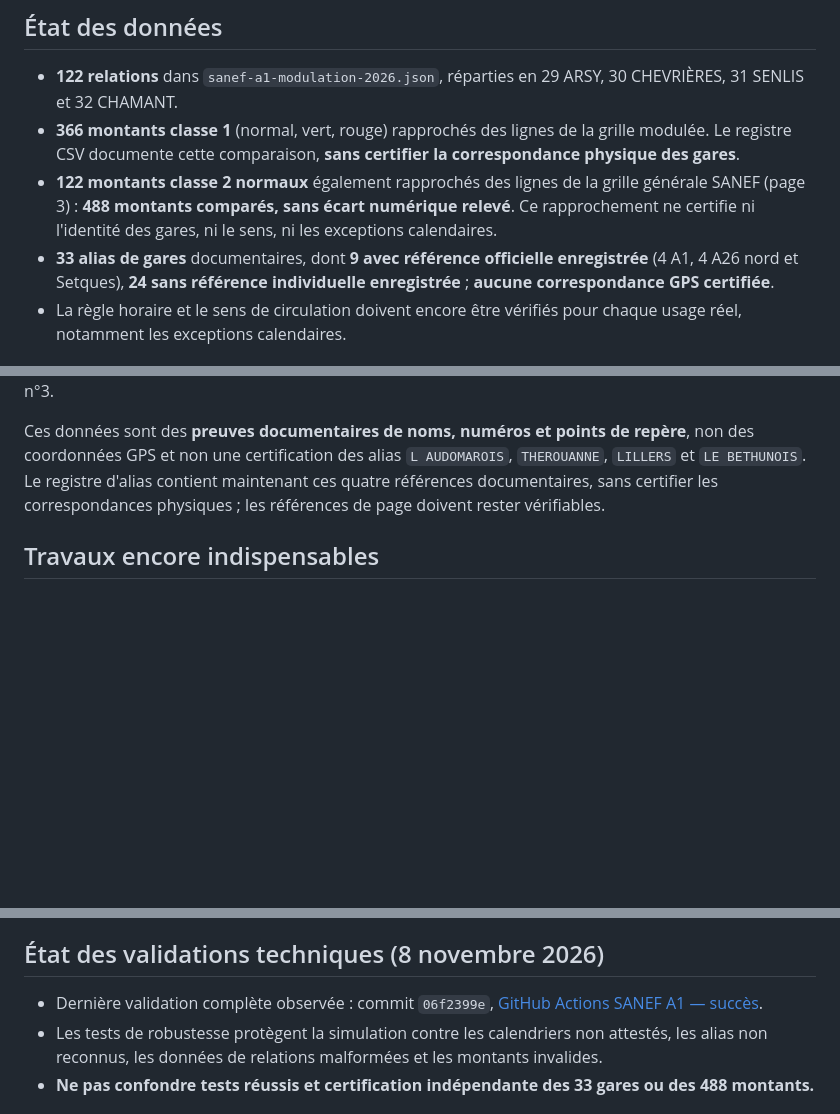
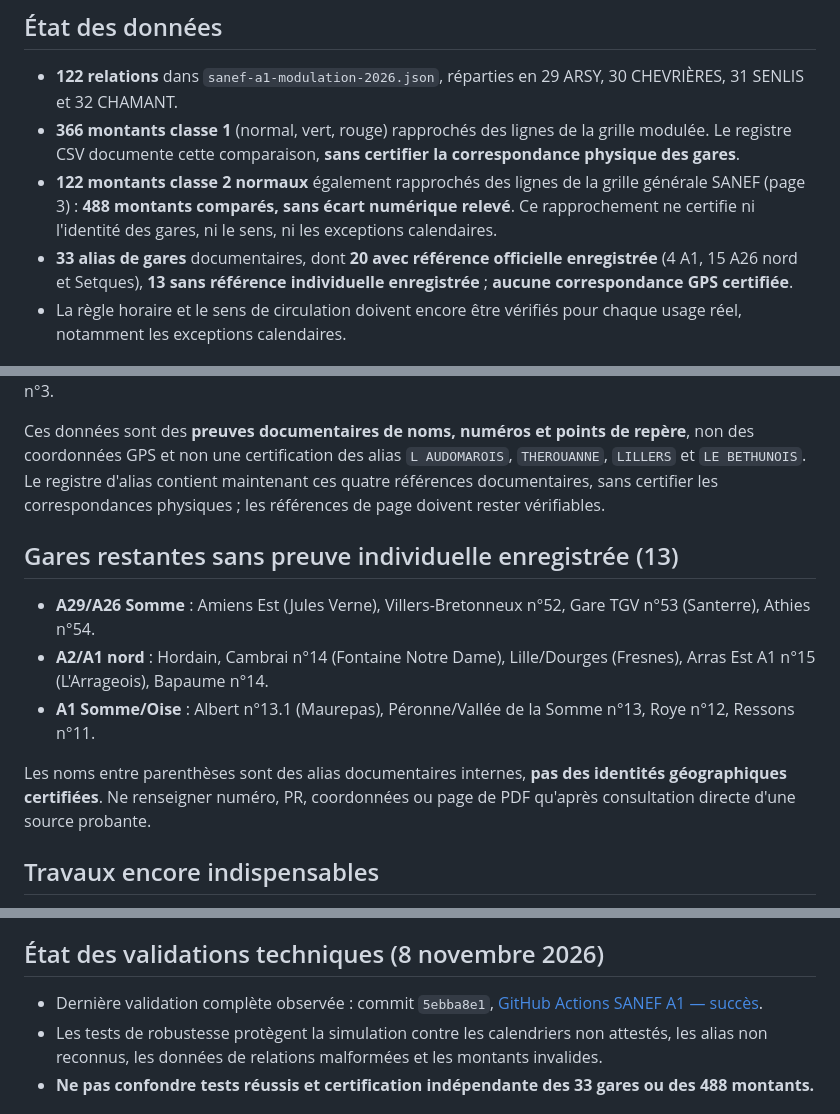
Before and after one commit to at374/convoyage-app, a Markdown page: SANEF_A1_RESTANT_A_CERTIFIER_2026.md, 3 parts joined by grey strips. Drawn GitHub-style; blank space fills up the shorter version.

Commit message:
docs(tolls): enumerate remaining 13 SANEF station evidence gaps and reconcile 20/33 progress

```diff
--- a/SANEF_A1_RESTANT_A_CERTIFIER_2026.md
+++ b/SANEF_A1_RESTANT_A_CERTIFIER_2026.md
@@ -7,7 +7,7 @@ Date de référence des grilles : **1er février 2026**.
 - **122 relations** dans `sanef-a1-modulation-2026.json`, réparties en 29 ARSY, 30 CHEVRIÈRES, 31 SENLIS et 32 CHAMANT.
 - **366 montants classe 1** (normal, vert, rouge) rapprochés des lignes de la grille modulée. Le registre CSV documente cette comparaison, **sans certifier la correspondance physique des gares**.
 - **122 montants classe 2 normaux** également rapprochés des lignes de la grille générale SANEF (page 3) : **488 montants comparés, sans écart numérique relevé**. Ce rapprochement ne certifie ni l'identité des gares, ni le sens, ni les exceptions calendaires.
-- **33 alias de gares** documentaires, dont **9 avec référence officielle enregistrée** (4 A1, 4 A26 nord et Setques), **24 sans référence individuelle enregistrée** ; **aucune correspondance GPS certifiée**.
+- **33 alias de gares** documentaires, dont **20 avec référence officielle enregistrée** (4 A1, 15 A26 nord et Setques), **13 sans référence individuelle enregistrée** ; **aucune correspondance GPS certifiée**.
 - La règle horaire et le sens de circulation doivent encore être vérifiés pour chaque usage réel, notamment les exceptions calendaires.
 
 ## Nouvelle preuve officielle — Setques (A26)
@@ -22,6 +22,14 @@ Le [règlement d'exploitation SANEF de décembre 2025](https://www.autoroutes.sa
 
 Ces données sont des **preuves documentaires de noms, numéros et points de repère**, non des coordonnées GPS et non une certification des alias `L AUDOMAROIS`, `THEROUANNE`, `LILLERS` et `LE BETHUNOIS`. Le registre d'alias contient maintenant ces quatre références documentaires, sans certifier les correspondances physiques ; les références de page doivent rester vérifiables.
 
+## Gares restantes sans preuve individuelle enregistrée (13)
+
+- **A29/A26 Somme** : Amiens Est (Jules Verne), Villers-Bretonneux n°52, Gare TGV n°53 (Santerre), Athies n°54.
+- **A2/A1 nord** : Hordain, Cambrai n°14 (Fontaine Notre Dame), Lille/Dourges (Fresnes), Arras Est A1 n°15 (L'Arrageois), Bapaume n°14.
+- **A1 Somme/Oise** : Albert n°13.1 (Maurepas), Péronne/Vallée de la Somme n°13, Roye n°12, Ressons n°11.
+
+Les noms entre parenthèses sont des alias documentaires internes, **pas des identités géographiques certifiées**. Ne renseigner numéro, PR, coordonnées ou page de PDF qu'après consultation directe d'une source probante.
+
 ## Travaux encore indispensables
 
 1. **Auditer indépendamment** les 122 prix classe 2 déjà rapprochés de la grille SANEF standard, en conservant les références exactes de page, ligne et colonne pour chaque gare.
@@ -32,7 +40,7 @@ Ces données sont des **preuves documentaires de noms, numéros et points de rep
 
 ## État des validations techniques (8 novembre 2026)
 
-- Dernière validation complète observée : commit `06f2399e`, [GitHub Actions SANEF A1 — succès](https://github.com/at374/convoyage-app/actions/runs/42484871791).
+- Dernière validation complète observée : commit `5ebba8e1`, [GitHub Actions SANEF A1 — succès](https://github.com/at374/convoyage-app/actions/runs/42485006550).
 - Les tests de robustesse protègent la simulation contre les calendriers non attestés, les alias non reconnus, les données de relations malformées et les montants invalides.
 - **Ne pas confondre tests réussis et certification indépendante des 33 gares ou des 488 montants.**
 
```
